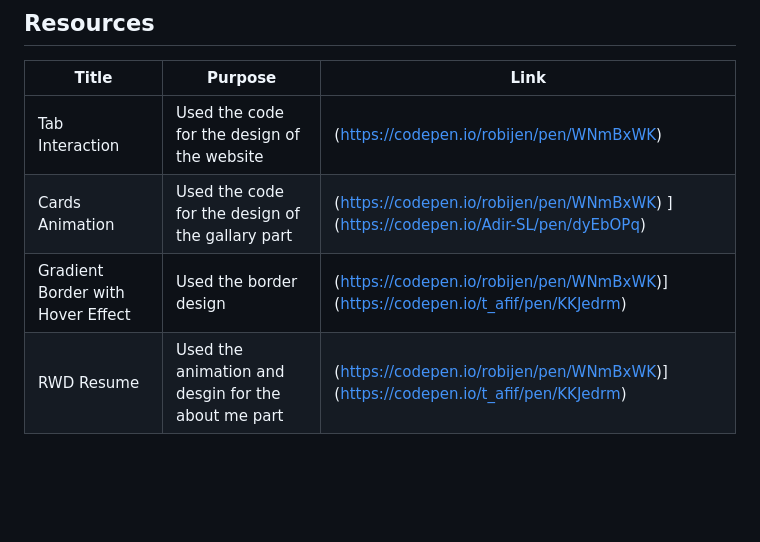
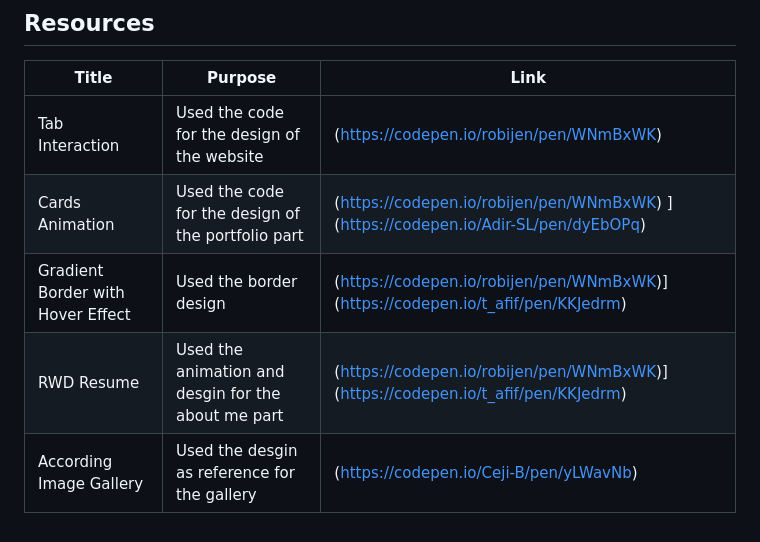
Before and after one commit to Ceji-B/WD-Seatwork-2, a Markdown page: readme.md, the part around the change. Rendered like a GitHub page; blank space fills up the shorter version.

Commit message:
added a reference readme.md

```diff
--- a/readme.md
+++ b/readme.md
@@ -124,6 +124,7 @@ WD-ProjectName
 | Title | Purpose | Link |
 |-|-|-|
 | Tab Interaction | Used the code for the design of the website | (https://codepen.io/robijen/pen/WNmBxWK) |
-| Cards Animation | Used the code for the design of the gallary part |(https://codepen.io/robijen/pen/WNmBxWK) ](https://codepen.io/Adir-SL/pen/dyEbOPq)|
+| Cards Animation | Used the code for the design of the portfolio part |(https://codepen.io/robijen/pen/WNmBxWK) ](https://codepen.io/Adir-SL/pen/dyEbOPq)|
 | Gradient Border with Hover Effect | Used the border design | (https://codepen.io/robijen/pen/WNmBxWK)](https://codepen.io/t_afif/pen/KKJedrm) |
 | RWD Resume | Used the animation and desgin for the about me part | (https://codepen.io/robijen/pen/WNmBxWK)](https://codepen.io/t_afif/pen/KKJedrm) |
+| According Image Gallery | Used the desgin as reference for the gallery | (https://codepen.io/Ceji-B/pen/yLWavNb) |
```
